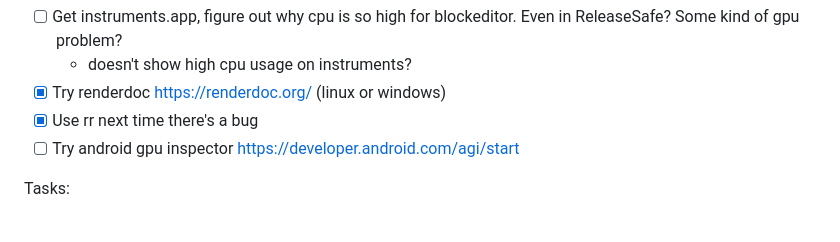
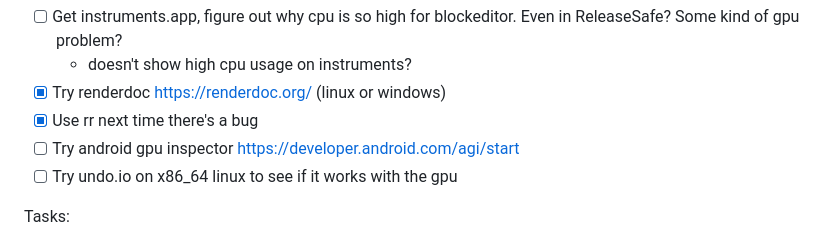
Before and after one commit to pfgithub/blockeditor, a Markdown page: todo.md, the part around the change. GitHub-like rendering.

```diff
--- a/todo.md
+++ b/todo.md
@@ -5,6 +5,7 @@ TODO
 - [x] Try renderdoc https://renderdoc.org/ (linux or windows)
 - [x] Use rr next time there's a bug
 - [ ] Try android gpu inspector https://developer.android.com/agi/start
+- [ ] Try undo.io on x86_64 linux to see if it works with the gpu
 
 Tasks:
 
```
